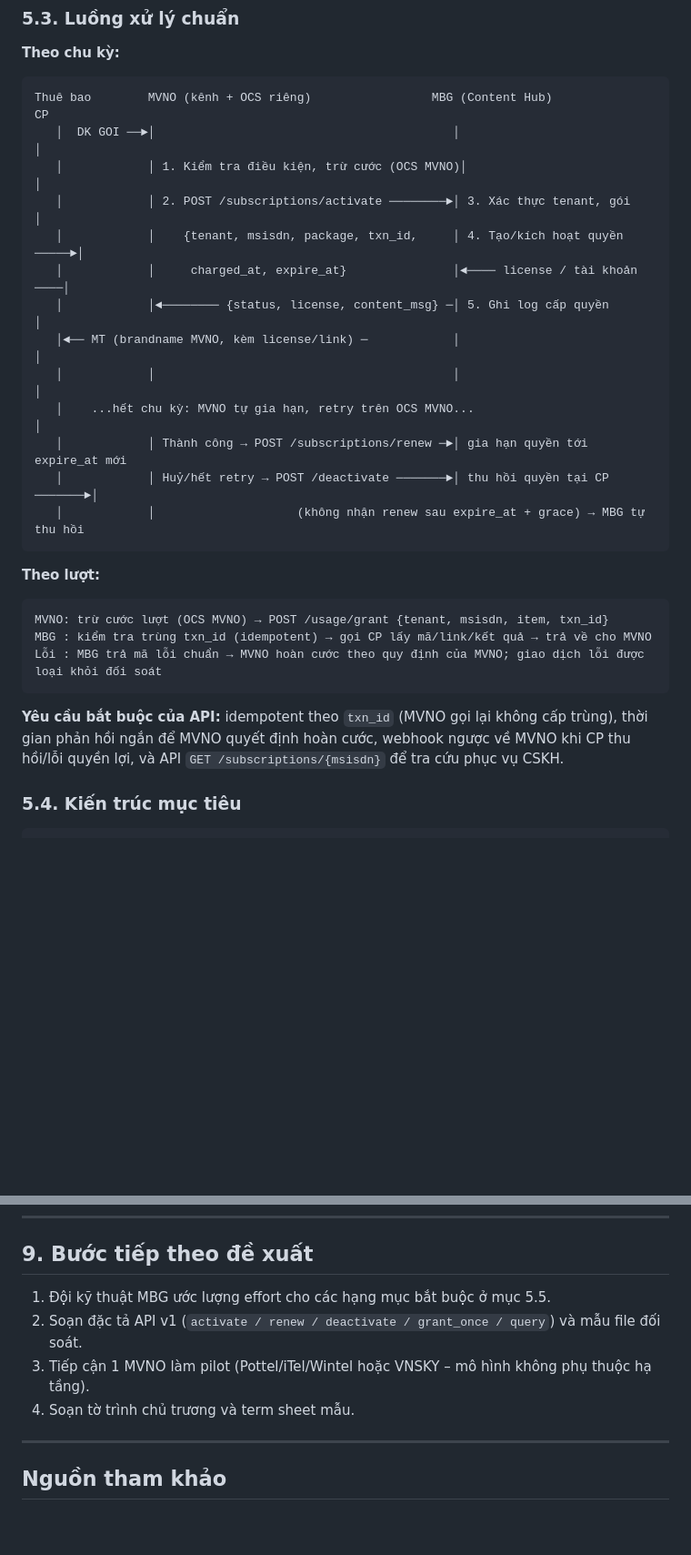
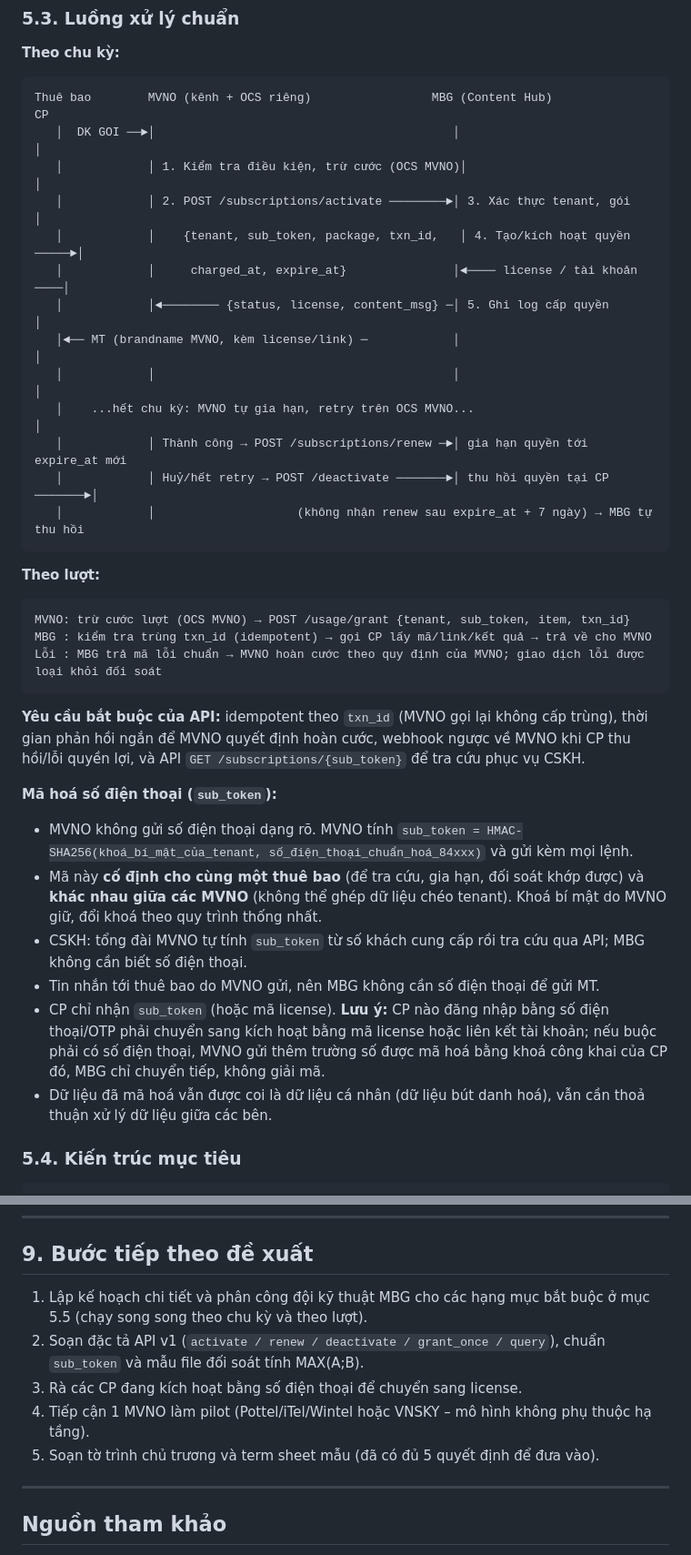
Before and after one commit to huytrungyb-oss/PST, a Markdown page: docs/nghien-cuu-mvne-content-hub-mbg.md, 2 parts joined by grey strips. Shown at 91% size. Rendered like a GitHub page; blank space fills up the shorter version.

````diff
--- a/docs/nghien-cuu-mvne-content-hub-mbg.md
+++ b/docs/nghien-cuu-mvne-content-hub-mbg.md
@@ -107,7 +119,7 @@ Thuê bao        MVNO (kênh + OCS riêng)                 MBG (Content Hub)
    │  DK GOI ──►│                                          │                              │
    │            │ 1. Kiểm tra điều kiện, trừ cước (OCS MVNO)│                              │
    │            │ 2. POST /subscriptions/activate ────────►│ 3. Xác thực tenant, gói      │
-   │            │    {tenant, msisdn, package, txn_id,     │ 4. Tạo/kích hoạt quyền ─────►│
+   │            │    {tenant, sub_token, package, txn_id,   │ 4. Tạo/kích hoạt quyền ─────►│
    │            │     charged_at, expire_at}               │◄──── license / tài khoản ────│
    │            │◄──────── {status, license, content_msg} ─│ 5. Ghi log cấp quyền         │
    │◄── MT (brandname MVNO, kèm license/link) ─            │                              │
@@ -115,18 +127,26 @@ Thuê bao        MVNO (kênh + OCS riêng)                 MBG (Content Hub)
    │    ...hết chu kỳ: MVNO tự gia hạn, retry trên OCS MVNO...                            │
    │            │ Thành công → POST /subscriptions/renew ─►│ gia hạn quyền tới expire_at mới
    │            │ Huỷ/hết retry → POST /deactivate ───────►│ thu hồi quyền tại CP ───────►│
-   │            │                    (không nhận renew sau expire_at + grace) → MBG tự thu hồi
+   │            │                    (không nhận renew sau expire_at + 7 ngày) → MBG tự thu hồi
 ```
 
 **Theo lượt:**
 
 ```
-MVNO: trừ cước lượt (OCS MVNO) → POST /usage/grant {tenant, msisdn, item, txn_id}
+MVNO: trừ cước lượt (OCS MVNO) → POST /usage/grant {tenant, sub_token, item, txn_id}
 MBG : kiểm tra trùng txn_id (idempotent) → gọi CP lấy mã/link/kết quả → trả về cho MVNO
 Lỗi : MBG trả mã lỗi chuẩn → MVNO hoàn cước theo quy định của MVNO; giao dịch lỗi được loại khỏi đối soát
 ```
 
-**Yêu cầu bắt buộc của API:** idempotent theo `txn_id` (MVNO gọi lại không cấp trùng), thời gian phản hồi ngắn để MVNO quyết định hoàn cước, webhook ngược về MVNO khi CP thu hồi/lỗi quyền lợi, và API `GET /subscriptions/{msisdn}` để tra cứu phục vụ CSKH.
+**Yêu cầu bắt buộc của API:** idempotent theo `txn_id` (MVNO gọi lại không cấp trùng), thời gian phản hồi ngắn để MVNO quyết định hoàn cước, webhook ngược về MVNO khi CP thu hồi/lỗi quyền lợi, và API `GET /subscriptions/{sub_token}` để tra cứu phục vụ CSKH.
+
+**Mã hoá số điện thoại (`sub_token`):**
+- MVNO không gửi số điện thoại dạng rõ. MVNO tính `sub_token = HMAC-SHA256(khoá_bí_mật_của_tenant, số_điện_thoại_chuẩn_hoá_84xxx)` và gửi kèm mọi lệnh.
+- Mã này **cố định cho cùng một thuê bao** (để tra cứu, gia hạn, đối soát khớp được) và **khác nhau giữa các MVNO** (không thể ghép dữ liệu chéo tenant). Khoá bí mật do MVNO giữ, đổi khoá theo quy trình thống nhất.
+- CSKH: tổng đài MVNO tự tính `sub_token` từ số khách cung cấp rồi tra cứu qua API; MBG không cần biết số điện thoại.
+- Tin nhắn tới thuê bao do MVNO gửi, nên MBG không cần số điện thoại để gửi MT.
+- CP chỉ nhận `sub_token` (hoặc mã license). **Lưu ý:** CP nào đăng nhập bằng số điện thoại/OTP phải chuyển sang kích hoạt bằng mã license hoặc liên kết tài khoản; nếu buộc phải có số điện thoại, MVNO gửi thêm trường số được mã hoá bằng khoá công khai của CP đó, MBG chỉ chuyển tiếp, không giải mã.
+- Dữ liệu đã mã hoá vẫn được coi là dữ liệu cá nhân (dữ liệu bút danh hoá), vẫn cần thoả thuận xử lý dữ liệu giữa các bên.
 
 ### 5.4. Kiến trúc mục tiêu
 
@@ -250,10 +286,11 @@ Tỷ lệ trên **chỉ để minh hoạ**; cần đối chiếu cơ chế kinh
 
 ## 9. Bước tiếp theo đề xuất
 
-1. Đội kỹ thuật MBG ước lượng effort cho các hạng mục bắt buộc ở mục 5.5.
-2. Soạn đặc tả API v1 (`activate / renew / deactivate / grant_once / query`) và mẫu file đối soát.
-3. Tiếp cận 1 MVNO làm pilot (Pottel/iTel/Wintel hoặc VNSKY – mô hình không phụ thuộc hạ tầng).
-4. Soạn tờ trình chủ trương và term sheet mẫu.
+1. Lập kế hoạch chi tiết và phân công đội kỹ thuật MBG cho các hạng mục bắt buộc ở mục 5.5 (chạy song song theo chu kỳ và theo lượt).
+2. Soạn đặc tả API v1 (`activate / renew / deactivate / grant_once / query`), chuẩn `sub_token` và mẫu file đối soát tính MAX(A;B).
+3. Rà các CP đang kích hoạt bằng số điện thoại để chuyển sang license.
+4. Tiếp cận 1 MVNO làm pilot (Pottel/iTel/Wintel hoặc VNSKY – mô hình không phụ thuộc hạ tầng).
+5. Soạn tờ trình chủ trương và term sheet mẫu (đã có đủ 5 quyết định để đưa vào).
 
 ---
 
````
Also changed, not shown: other parts of docs/nghien-cuu-mvne-content-hub-mbg.md (+54 -26 lines).
